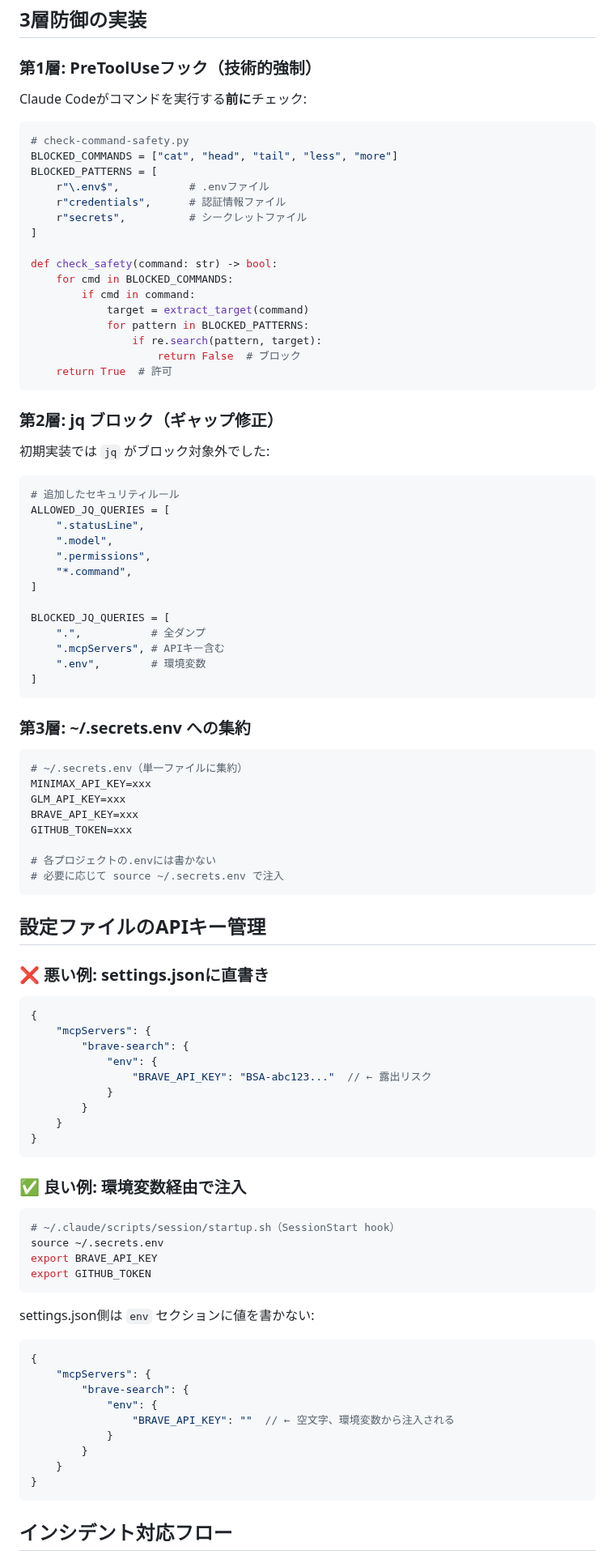
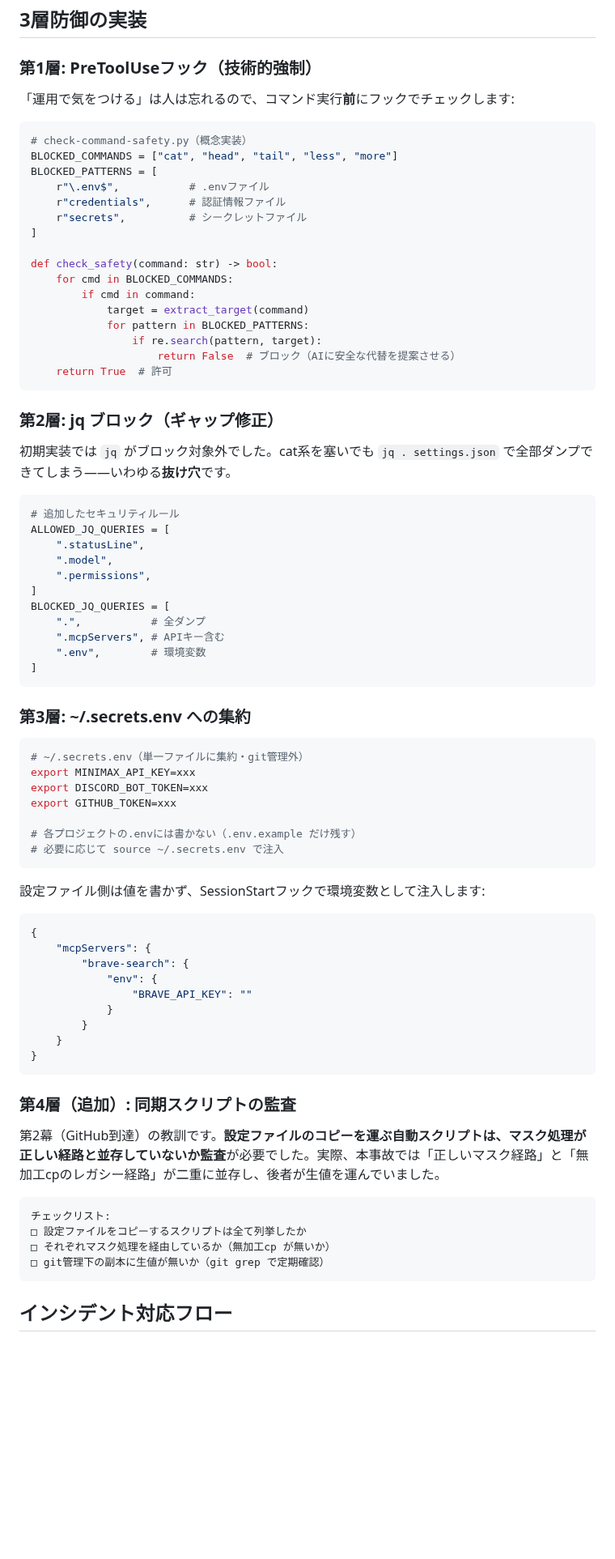
Before and after one commit to fukukei23/zenn, a Markdown page: articles/claude-code-secret-management-incident.md, the part around one of its changes. Shown at 81% size. Drawn GitHub-style; blank space fills up the shorter version.

Commit message:
draft: シークレット管理記事を実録インシデントベースに書き直し（コンテスト応募用・実値スキャン0件）
Co-Authored-By: Claude Code <noreply@anthropic.com>

````diff
--- a/articles/claude-code-secret-management-incident.md
+++ b/articles/claude-code-secret-management-incident.md
@@ -86,10 +155,10 @@ sequenceDiagram
 
 ### 第1層: PreToolUseフック（技術的強制）
 
-Claude Codeがコマンドを実行する**前に**チェック:
+「運用で気をつける」は人は忘れるので、コマンド実行**前**にフックでチェックします:
 
 ```python
-# check-command-safety.py
+# check-command-safety.py（概念実装）
 BLOCKED_COMMANDS = ["cat", "head", "tail", "less", "more"]
 BLOCKED_PATTERNS = [
     r"\.env$",           # .envファイル
@@ -103,13 +172,13 @@ def check_safety(command: str) -> bool:
             target = extract_target(command)
             for pattern in BLOCKED_PATTERNS:
                 if re.search(pattern, target):
-                    return False  # ブロック
+                    return False  # ブロック（AIに安全な代替を提案させる）
     return True  # 許可
 ```
 
 ### 第2層: jq ブロック（ギャップ修正）
 
-初期実装では `jq` がブロック対象外でした:
+初期実装では `jq` がブロック対象外でした。cat系を塞いでも `jq . settings.json` で全部ダンプできてしまう——いわゆる**抜け穴**です。
 
 ```python
 # 追加したセキュリティルール
@@ -117,9 +186,7 @@ ALLOWED_JQ_QUERIES = [
     ".statusLine",
     ".model",
     ".permissions",
-    "*.command",
 ]
-
 BLOCKED_JQ_QUERIES = [
     ".",           # 全ダンプ
     ".mcpServers", # APIキー含む
@@ -130,53 +197,38 @@ BLOCKED_JQ_QUERIES = [
 ### 第3層: ~/.secrets.env への集約
 
 ```bash
-# ~/.secrets.env（単一ファイルに集約）
-MINIMAX_API_KEY=xxx
-GLM_API_KEY=xxx
-BRAVE_API_KEY=xxx
-GITHUB_TOKEN=xxx
+# ~/.secrets.env（単一ファイルに集約・git管理外）
+export MINIMAX_API_KEY=xxx
+export DISCORD_BOT_TOKEN=xxx
+export GITHUB_TOKEN=xxx
 
-# 各プロジェクトの.envには書かない
+# 各プロジェクトの.envには書かない（.env.example だけ残す）
 # 必要に応じて source ~/.secrets.env で注入
 ```
 
-## 設定ファイルのAPIキー管理
-
-### ❌ 悪い例: settings.jsonに直書き
+設定ファイル側は値を書かず、SessionStartフックで環境変数として注入します:
 
 ```json
 {
     "mcpServers": {
         "brave-search": {
             "env": {
-                "BRAVE_API_KEY": "BSA-abc123..."  // ← 露出リスク
+                "BRAVE_API_KEY": ""
             }
         }
     }
 }
 ```
 
-### ✅ 良い例: 環境変数経由で注入
+### 第4層（追加）: 同期スクリプトの監査
 
-```bash
-# ~/.claude/scripts/session/startup.sh（SessionStart hook）
-source ~/.secrets.env
-export BRAVE_API_KEY
-export GITHUB_TOKEN
-```
+第2幕（GitHub到達）の教訓です。**設定ファイルのコピーを運ぶ自動スクリプトは、マスク処理が正しい経路と並存していないか監査**が必要でした。実際、本事故では「正しいマスク経路」と「無加工cpのレガシー経路」が二重に並存し、後者が生値を運んでいました。
 
-settings.json側は `env` セクションに値を書かない:
-
-```json
-{
-    "mcpServers": {
-        "brave-search": {
-            "env": {
-                "BRAVE_API_KEY": ""  // ← 空文字、環境変数から注入される
-            }
-        }
-    }
-}
+```text
+チェックリスト:
+□ 設定ファイルをコピーするスクリプトは全て列挙したか
+□ それぞれマスク処理を経由しているか（無加工cp が無いか）
+□ git管理下の副本に生値が無いか（git grep で定期確認）
 ```
 
 ## インシデント対応フロー
````
Also changed, not shown: other parts of articles/claude-code-secret-management-incident.md (+119 -50 lines).
